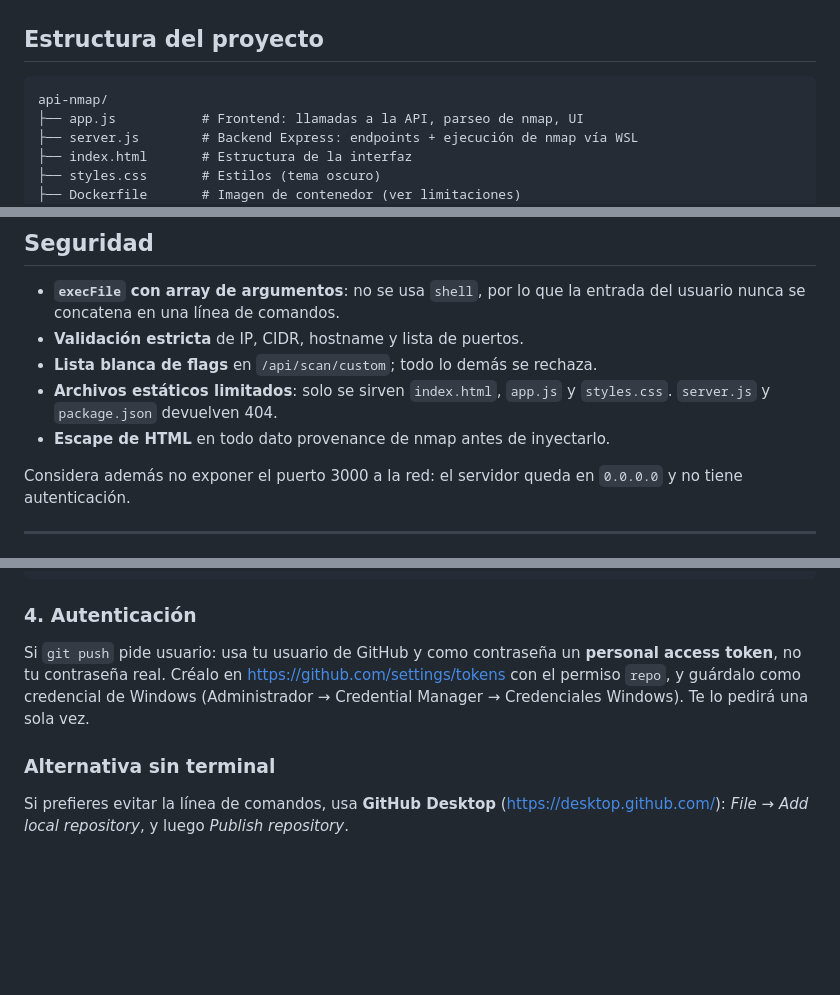
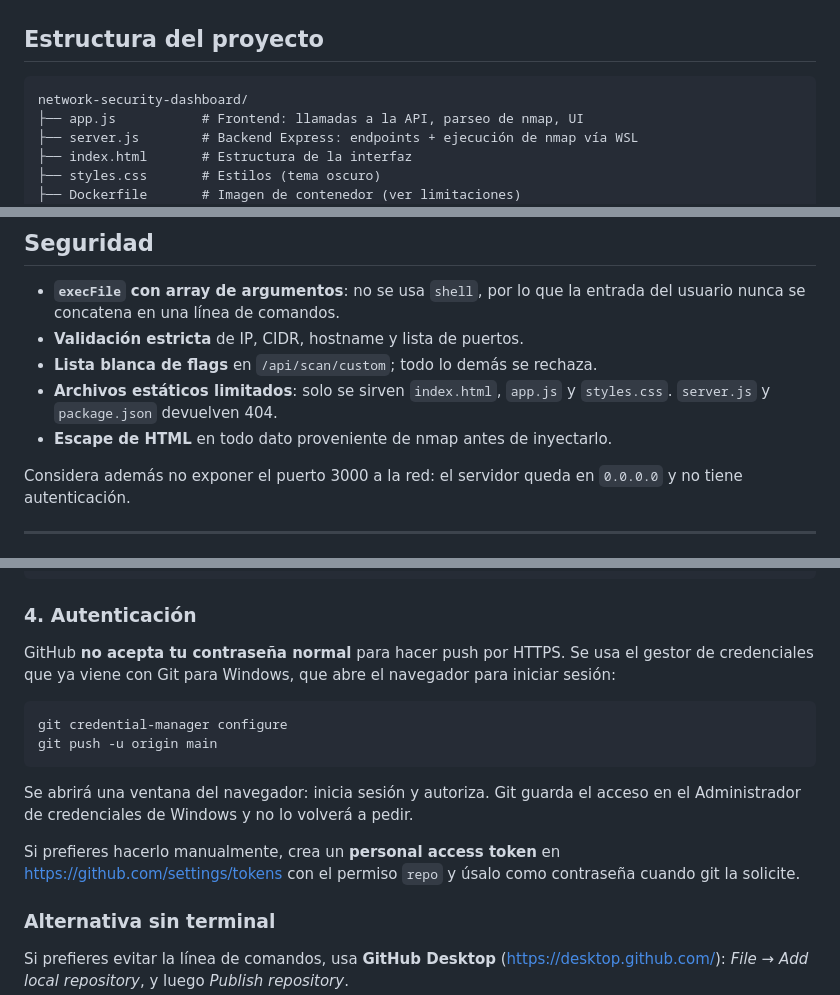
Before and after one commit to eliezermev/network-security-dashboard, a Markdown page: README.md, 3 parts joined by grey strips. Drawn GitHub-style; blank space fills up the shorter version.

Commit message:
Corrige erratas y documenta autenticacion con Git Credential Manager

````diff
--- a/README.md
+++ b/README.md
@@ -105,7 +105,7 @@ hallazgos priorizados, acciones recomendadas y equipos pendientes.
 ## Estructura del proyecto
 
 ```
-api-nmap/
+network-security-dashboard/
 ├── app.js           # Frontend: llamadas a la API, parseo de nmap, UI
 ├── server.js        # Backend Express: endpoints + ejecución de nmap vía WSL
 ├── index.html       # Estructura de la interfaz
@@ -180,7 +180,7 @@ además envía payloads de denegación de servicio contra tus propios equipos.
 - **Lista blanca de flags** en `/api/scan/custom`; todo lo demás se rechaza.
 - **Archivos estáticos limitados**: solo se sirven `index.html`, `app.js` y
   `styles.css`. `server.js` y `package.json` devuelven 404.
-- **Escape de HTML** en todo dato provenance de nmap antes de inyectarlo.
+- **Escape de HTML** en todo dato proveniente de nmap antes de inyectarlo.
 
 Considera además no exponer el puerto 3000 a la red: el servidor queda en
 `0.0.0.0` y no tiene autenticación.
@@ -255,11 +255,21 @@ git push -u origin main
 
 ### 4. Autenticación
 
-Si `git push` pide usuario: usa tu usuario de GitHub y como contraseña un
-**personal access token**, no tu contraseña real. Créalo en
-<https://github.com/settings/tokens> con el permiso `repo`, y guárdalo como
-credencial de Windows (Administrador → Credential Manager → Credenciales
-Windows). Te lo pedirá una sola vez.
+GitHub **no acepta tu contraseña normal** para hacer push por HTTPS. Se usa el
+gestor de credenciales que ya viene con Git para Windows, que abre el navegador
+para iniciar sesión:
+
+```powershell
+git credential-manager configure
+git push -u origin main
+```
+
+Se abrirá una ventana del navegador: inicia sesión y autoriza. Git guarda el
+acceso en el Administrador de credenciales de Windows y no lo volverá a pedir.
+
+Si prefieres hacerlo manualmente, crea un **personal access token** en
+<https://github.com/settings/tokens> con el permiso `repo` y úsalo como
+contraseña cuando git la solicite.
 
 ### Alternativa sin terminal
 
````
Also changed, not shown: other parts of README.md (+1 -1 lines).
